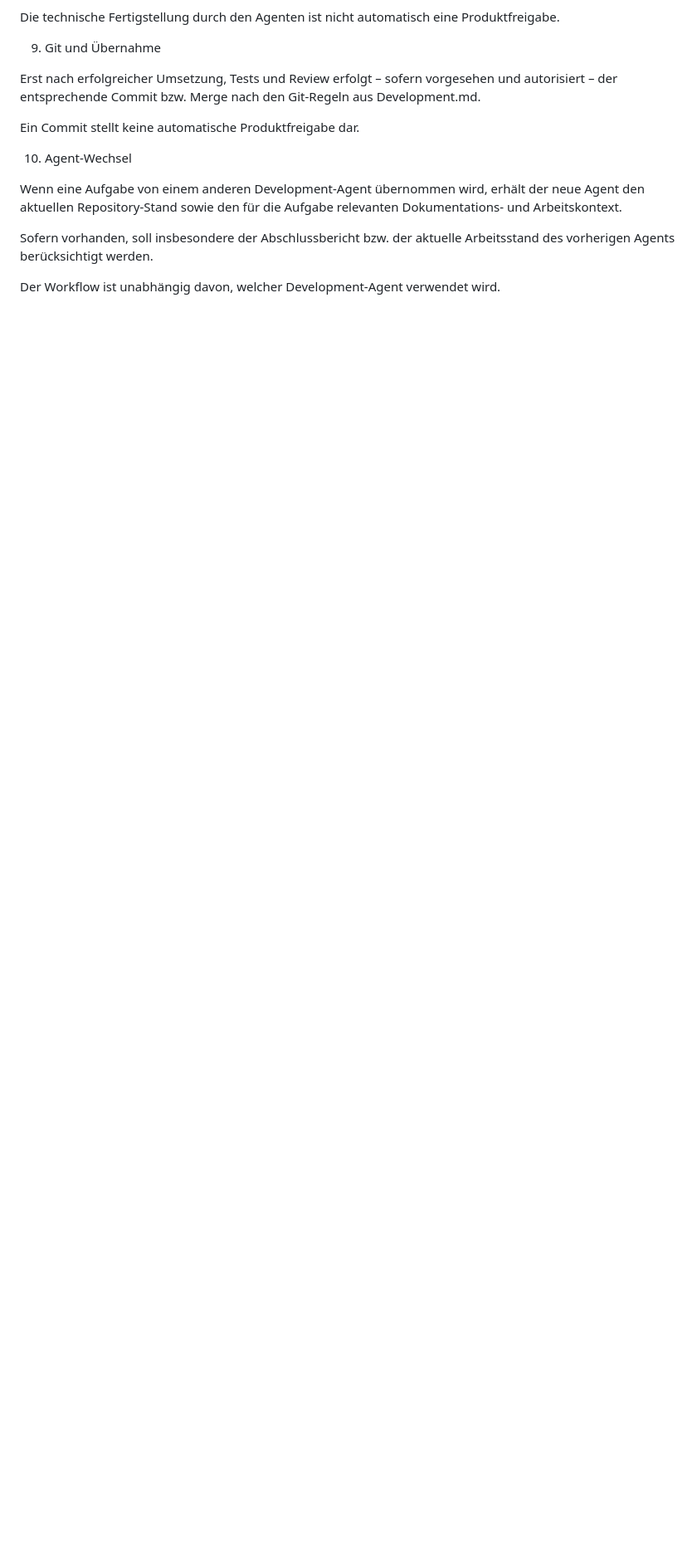
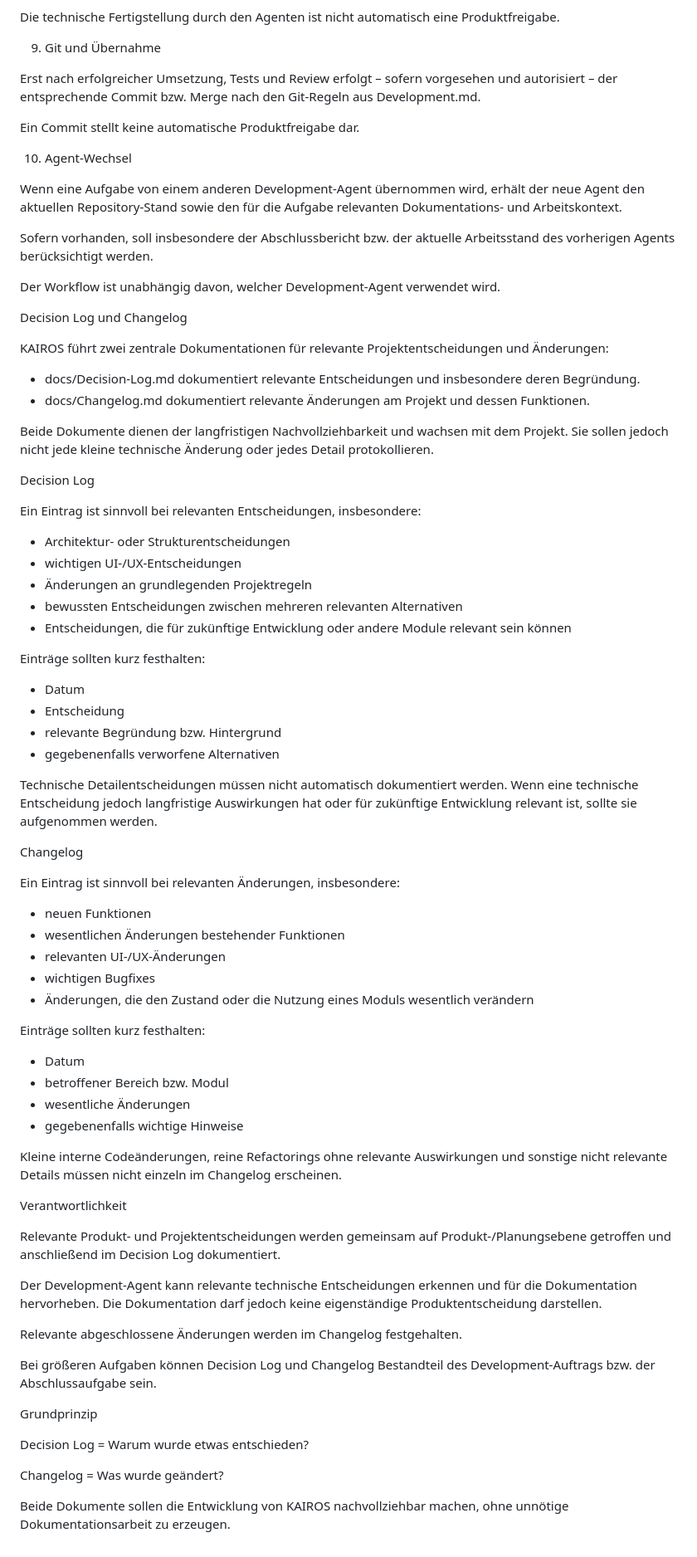
Before and after one commit to loubarefoot/KAIROS, a Markdown page: docs/DEVELOPMENT.md, the part around the change. Shown at 83% size. Rendered like a GitHub page; blank space fills up the shorter version.

```diff
--- a/docs/DEVELOPMENT.md
+++ b/docs/DEVELOPMENT.md
@@ -477,3 +477,69 @@ Wenn eine Aufgabe von einem anderen Development-Agent übernommen wird, erhält
 Sofern vorhanden, soll insbesondere der Abschlussbericht bzw. der aktuelle Arbeitsstand des vorherigen Agents berücksichtigt werden.
 
 Der Workflow ist unabhängig davon, welcher Development-Agent verwendet wird.
+
+
+Decision Log und Changelog
+
+KAIROS führt zwei zentrale Dokumentationen für relevante Projektentscheidungen und Änderungen:
+
+* docs/Decision-Log.md dokumentiert relevante Entscheidungen und insbesondere deren Begründung.
+* docs/Changelog.md dokumentiert relevante Änderungen am Projekt und dessen Funktionen.
+
+Beide Dokumente dienen der langfristigen Nachvollziehbarkeit und wachsen mit dem Projekt. Sie sollen jedoch nicht jede kleine technische Änderung oder jedes Detail protokollieren.
+
+Decision Log
+
+Ein Eintrag ist sinnvoll bei relevanten Entscheidungen, insbesondere:
+
+* Architektur- oder Strukturentscheidungen
+* wichtigen UI-/UX-Entscheidungen
+* Änderungen an grundlegenden Projektregeln
+* bewussten Entscheidungen zwischen mehreren relevanten Alternativen
+* Entscheidungen, die für zukünftige Entwicklung oder andere Module relevant sein können
+
+Einträge sollten kurz festhalten:
+
+* Datum
+* Entscheidung
+* relevante Begründung bzw. Hintergrund
+* gegebenenfalls verworfene Alternativen
+
+Technische Detailentscheidungen müssen nicht automatisch dokumentiert werden. Wenn eine technische Entscheidung jedoch langfristige Auswirkungen hat oder für zukünftige Entwicklung relevant ist, sollte sie aufgenommen werden.
+
+Changelog
+
+Ein Eintrag ist sinnvoll bei relevanten Änderungen, insbesondere:
+
+* neuen Funktionen
+* wesentlichen Änderungen bestehender Funktionen
+* relevanten UI-/UX-Änderungen
+* wichtigen Bugfixes
+* Änderungen, die den Zustand oder die Nutzung eines Moduls wesentlich verändern
+
+Einträge sollten kurz festhalten:
+
+* Datum
+* betroffener Bereich bzw. Modul
+* wesentliche Änderungen
+* gegebenenfalls wichtige Hinweise
+
+Kleine interne Codeänderungen, reine Refactorings ohne relevante Auswirkungen und sonstige nicht relevante Details müssen nicht einzeln im Changelog erscheinen.
+
+Verantwortlichkeit
+
+Relevante Produkt- und Projektentscheidungen werden gemeinsam auf Produkt-/Planungsebene getroffen und anschließend im Decision Log dokumentiert.
+
+Der Development-Agent kann relevante technische Entscheidungen erkennen und für die Dokumentation hervorheben. Die Dokumentation darf jedoch keine eigenständige Produktentscheidung darstellen.
+
+Relevante abgeschlossene Änderungen werden im Changelog festgehalten.
+
+Bei größeren Aufgaben können Decision Log und Changelog Bestandteil des Development-Auftrags bzw. der Abschlussaufgabe sein.
+
+Grundprinzip
+
+Decision Log = Warum wurde etwas entschieden?
+
+Changelog = Was wurde geändert?
+
+Beide Dokumente sollen die Entwicklung von KAIROS nachvollziehbar machen, ohne unnötige Dokumentationsarbeit zu erzeugen.
```
